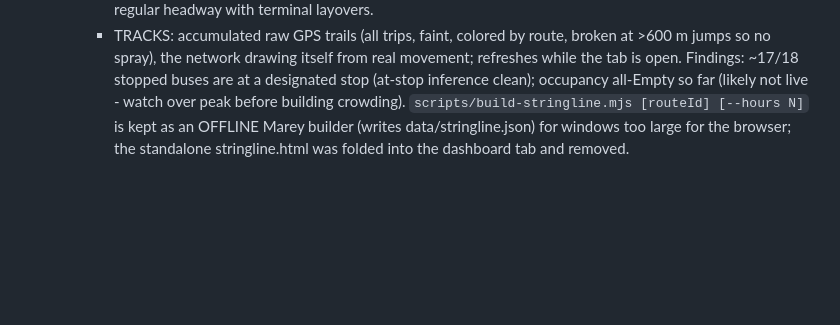
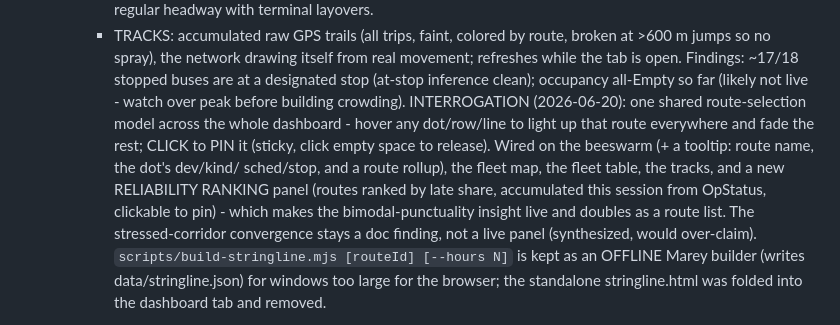
Before and after one commit to eadahl/gr-bus-map, a Markdown page: CLAUDE.md, the part around the change. Rendered like a GitHub page; blank space fills up the shorter version.

Commit message:
Doc: record dashboard interrogation (shared highlight, pin, ranking)
Co-Authored-By: Claude Opus 4.8 <noreply@anthropic.com>

```diff
--- a/CLAUDE.md
+++ b/CLAUDE.md
@@ -352,6 +352,13 @@ Reference register: https://nycsubway.figma.site/ (near-white, colored lines car
       no spray), the network drawing itself from real movement; refreshes while the tab is open.
     Findings: ~17/18 stopped buses are at a designated stop (at-stop inference clean); occupancy
     all-Empty so far (likely not live - watch over peak before building crowding).
+    INTERROGATION (2026-06-20): one shared route-selection model across the whole dashboard - hover
+    any dot/row/line to light up that route everywhere and fade the rest; CLICK to PIN it (sticky,
+    click empty space to release). Wired on the beeswarm (+ a tooltip: route name, the dot's dev/kind/
+    sched/stop, and a route rollup), the fleet map, the fleet table, the tracks, and a new RELIABILITY
+    RANKING panel (routes ranked by late share, accumulated this session from OpStatus, clickable to
+    pin) - which makes the bimodal-punctuality insight live and doubles as a route list. The
+    stressed-corridor convergence stays a doc finding, not a live panel (synthesized, would over-claim).
     `scripts/build-stringline.mjs [routeId] [--hours N]` is kept as an OFFLINE Marey builder (writes
     data/stringline.json) for windows too large for the browser; the standalone stringline.html was
     folded into the dashboard tab and removed.
```
